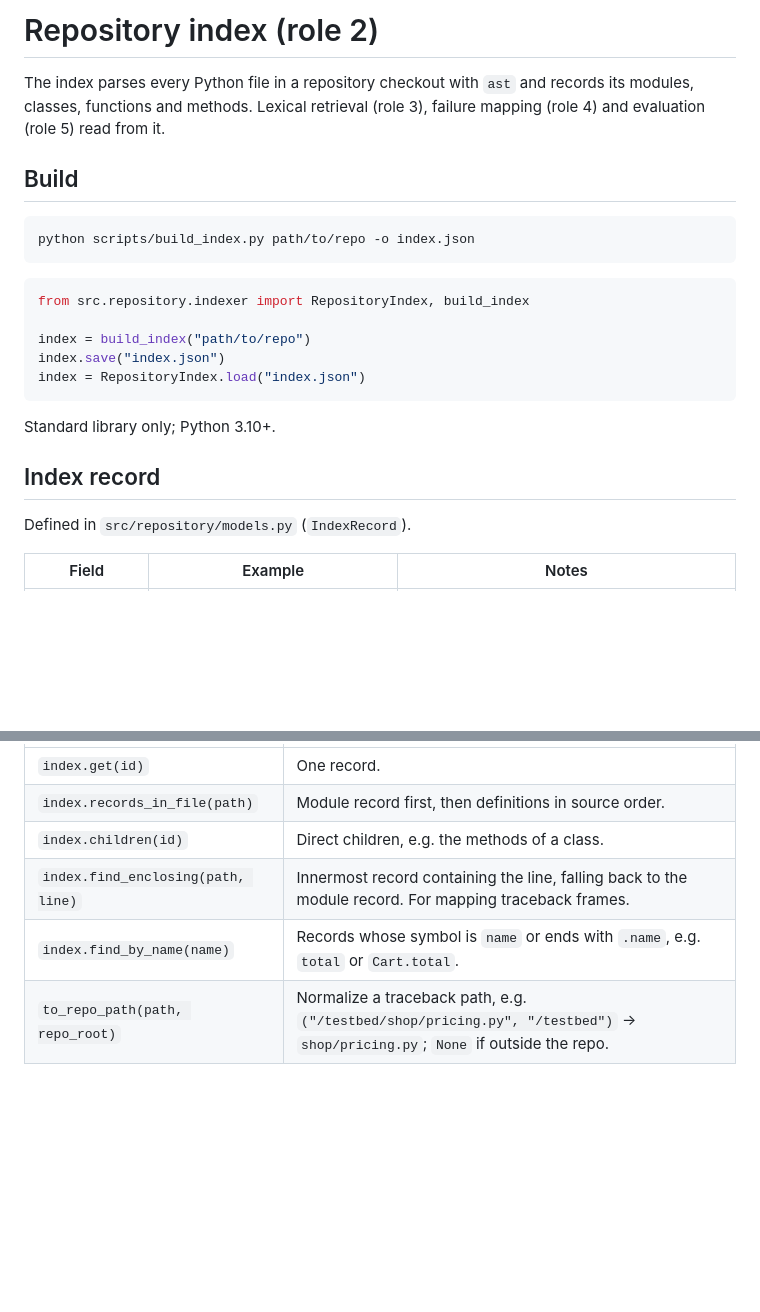
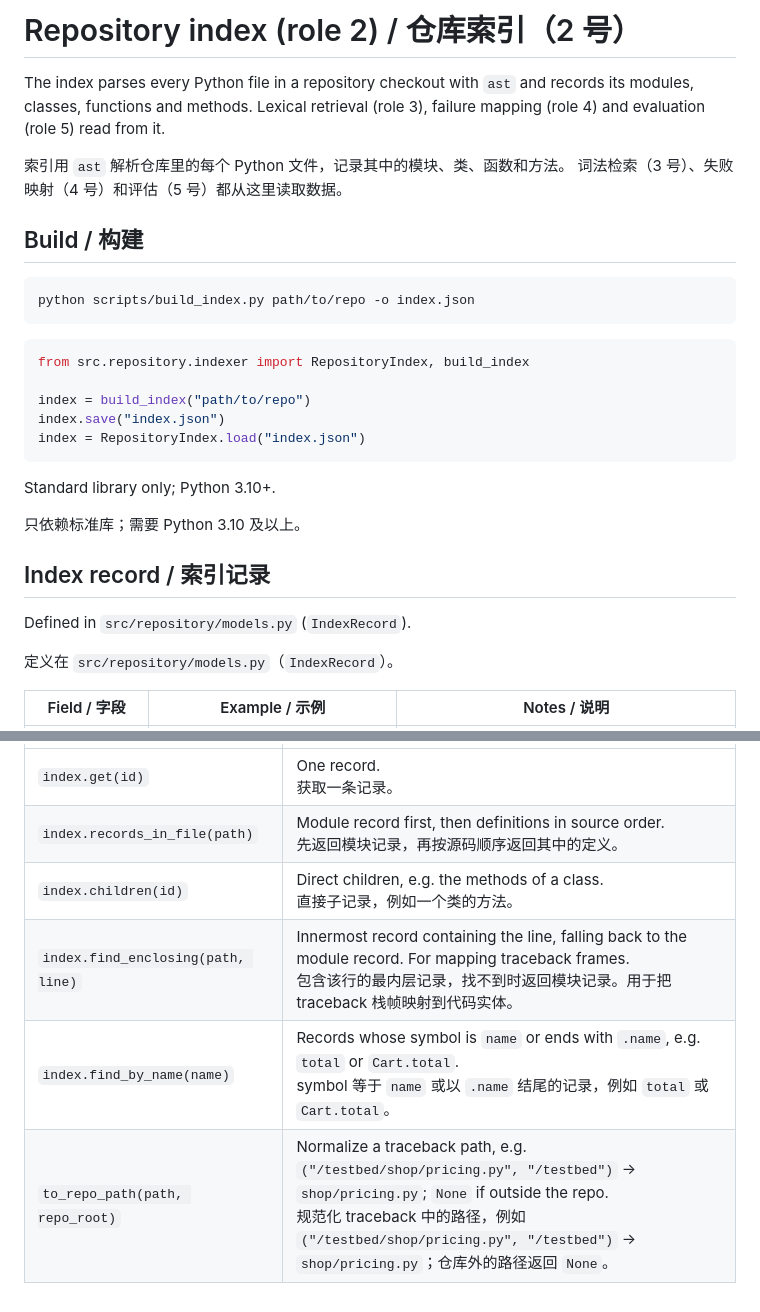
Before and after one commit to 235559649/DSA4213_group_work, a Markdown page: docs/architecture/repository-index.md, 2 parts joined by grey strips. Drawn GitHub-style; blank space fills up the shorter version.

````diff
--- a/docs/architecture/repository-index.md
+++ b/docs/architecture/repository-index.md
@@ -1,10 +1,13 @@
-# Repository index (role 2)
+# Repository index (role 2) / 仓库索引（2 号）
 
 The index parses every Python file in a repository checkout with `ast` and
 records its modules, classes, functions and methods. Lexical retrieval
 (role 3), failure mapping (role 4) and evaluation (role 5) read from it.
 
-## Build
+索引用 `ast` 解析仓库里的每个 Python 文件，记录其中的模块、类、函数和方法。
+词法检索（3 号）、失败映射（4 号）和评估（5 号）都从这里读取数据。
+
+## Build / 构建
 
 ```bash
 python scripts/build_index.py path/to/repo -o index.json
@@ -20,9 +23,13 @@ index = RepositoryIndex.load("index.json")
 
 Standard library only; Python 3.10+.
 
-## Index record
+只依赖标准库；需要 Python 3.10 及以上。
+
+## Index record / 索引记录
 
 Defined in `src/repository/models.py` (`IndexRecord`).
 
-| Field | Example | Notes |
+定义在 `src/repository/models.py`（`IndexRecord`）。
+
+| Field / 字段 | Example / 示例 | Notes / 说明 |
 |---|---|---|
@@ -56,7 +72,7 @@ Skipped while walking: hidden directories, `__pycache__`, `node_modules`,
 |---|---|
-| `index.get(id)` | One record. |
-| `index.records_in_file(path)` | Module record first, then definitions in source order. |
-| `index.children(id)` | Direct children, e.g. the methods of a class. |
-| `index.find_enclosing(path, line)` | Innermost record containing the line, falling back to the module record. For mapping traceback frames. |
-| `index.find_by_name(name)` | Records whose symbol is `name` or ends with `.name`, e.g. `total` or `Cart.total`. |
-| `to_repo_path(path, repo_root)` | Normalize a traceback path, e.g. `("/testbed/shop/pricing.py", "/testbed")` -> `shop/pricing.py`; `None` if outside the repo. |
+| `index.get(id)` | One record.<br>获取一条记录。 |
+| `index.records_in_file(path)` | Module record first, then definitions in source order.<br>先返回模块记录，再按源码顺序返回其中的定义。 |
+| `index.children(id)` | Direct children, e.g. the methods of a class.<br>直接子记录，例如一个类的方法。 |
+| `index.find_enclosing(path, line)` | Innermost record containing the line, falling back to the module record. For mapping traceback frames.<br>包含该行的最内层记录，找不到时返回模块记录。用于把 traceback 栈帧映射到代码实体。 |
+| `index.find_by_name(name)` | Records whose symbol is `name` or ends with `.name`, e.g. `total` or `Cart.total`.<br>symbol 等于 `name` 或以 `.name` 结尾的记录，例如 `total` 或 `Cart.total`。 |
+| `to_repo_path(path, repo_root)` | Normalize a traceback path, e.g. `("/testbed/shop/pricing.py", "/testbed")` -> `shop/pricing.py`; `None` if outside the repo.<br>规范化 traceback 中的路径，例如 `("/testbed/shop/pricing.py", "/testbed")` -> `shop/pricing.py`；仓库外的路径返回 `None`。 |
````
Also changed, not shown: other parts of docs/architecture/repository-index.md (+24 -15 lines).
